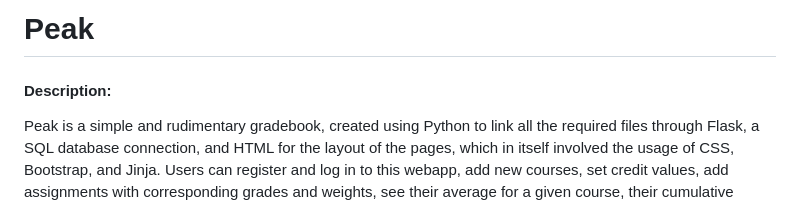
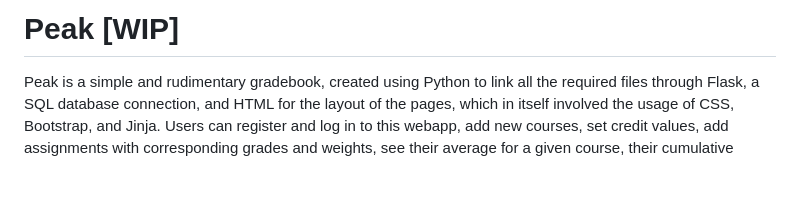
Before and after one commit to aguajardoc/peak, a Markdown page: README.md, the part around the change. Rendered like a GitHub page; blank space fills up the shorter version.

```diff
--- a/README.md
+++ b/README.md
@@ -1,6 +1,4 @@
-# Peak
-
-#### Description:
+# Peak [WIP]
 
 Peak is a simple and rudimentary gradebook, created using Python to link all the required files through Flask, a SQL database connection, and HTML for the layout of the pages, which in itself involved the usage of CSS, Bootstrap, and Jinja. Users can register and log in to this webapp, add new courses, set credit values, add assignments with corresponding grades and weights, see their average for a given course, their cumulative average for the course, and weighted and unweighted GPA's for the entire course list!
 
```
